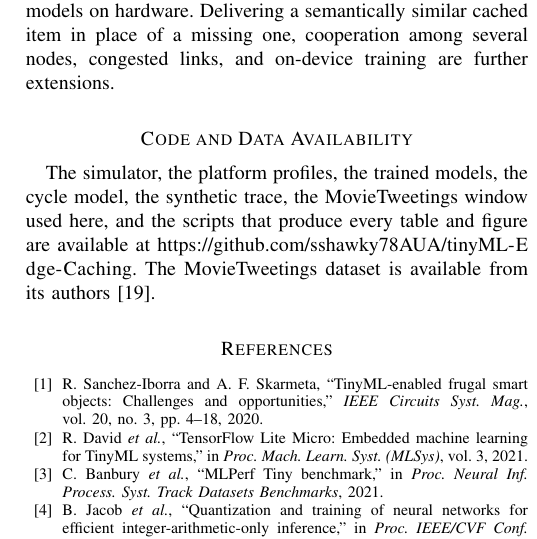
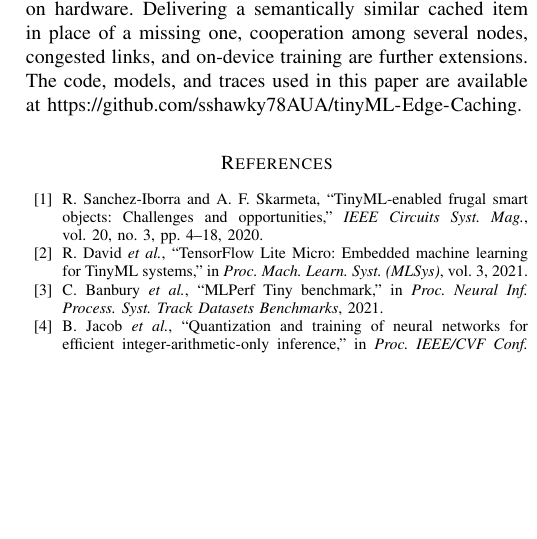
Before and after one commit to sshawky78AUA/tinyML-Edge-Caching, a LaTeX paper (paper/tinyML Edge Caching.tex): part of one column of page 21 of 22 before the commit and part of one column of page 21 of 21 after it, cut so that both start at the same text, the shorter picture padded with empty space. Compiled offline with pdfLaTeX; a missing font is replaced by an installed copy or a similar font; a LaTeX package or settings file that is missing is left out.

Commit message:
Paper: fit to 21 pages (availability statement moved into the conclusion)
Co-Authored-By: Claude Opus 5.5 <noreply@anthropic.com>
Claude-Session: https://claude.ai/code/session_01VVgvw9awGUAZT5UoRhxNSB

```diff
--- a/paper/tinyML Edge Caching.tex
+++ b/paper/tinyML Edge Caching.tex
@@ -1141,11 +1141,8 @@ This paper studied how much of the gain of a tinyML caching model survives on th
 
 Admission and eviction was the only stage that paid off on its own. Its learned model raised the hit ratio by about 1.8 points over ARC on a synthetic trace and by 1.1 to 1.3 points on a trace of real movie ratings, while saving energy. Next-request prefetching helped only behind this learned admission stage and only where the demand had regular successions: on the synthetic trace, the two stages together gained up to 3.7 points, about 19\%, at the cost of up to 32\% more backhaul traffic, whereas on the movie ratings prefetching did not help. The platform hardly changed the hit-ratio gain, but it set its energy cost. The energy of one inference differed by up to 577 times across the platforms, and admission and eviction saved energy above 4~nJ per backhaul byte on the platform with a neural accelerator, against 0.7~$\mu$J on the Cortex-M4. A microcontroller with a small neural accelerator is therefore the natural host for learned caching decisions, and the smallest platform can host only the smaller admission model on costly links.
 
-The next steps are results on CDN traces with items of different sizes and the validation of the cycle and energy models on hardware. Delivering a semantically similar cached item in place of a missing one, cooperation among several nodes, congested links, and on-device training are further extensions.
+The next steps are results on CDN traces with items of different sizes and the validation of the cycle and energy models on hardware. Delivering a semantically similar cached item in place of a missing one, cooperation among several nodes, congested links, and on-device training are further extensions. The code, models, and traces used in this paper are available at \url{https://github.com/sshawky78AUA/tinyML-Edge-Caching}.
 
-\section*{Code and Data Availability}
-
-The simulator, the platform profiles, the trained models, the cycle model, the synthetic trace, the MovieTweetings window used here, and the scripts that produce every table and figure are available at \url{https://github.com/sshawky78AUA/tinyML-Edge-Caching}. The MovieTweetings dataset is available from its authors \cite{dooms2013}.
 
 \begin{thebibliography}{99}
 \bibitem{sanchez2020}
```
Also changed, not shown: paper/tinyML Edge Caching.pdf, paper/tinyML Edge Caching.tex (2 more changed lines).
